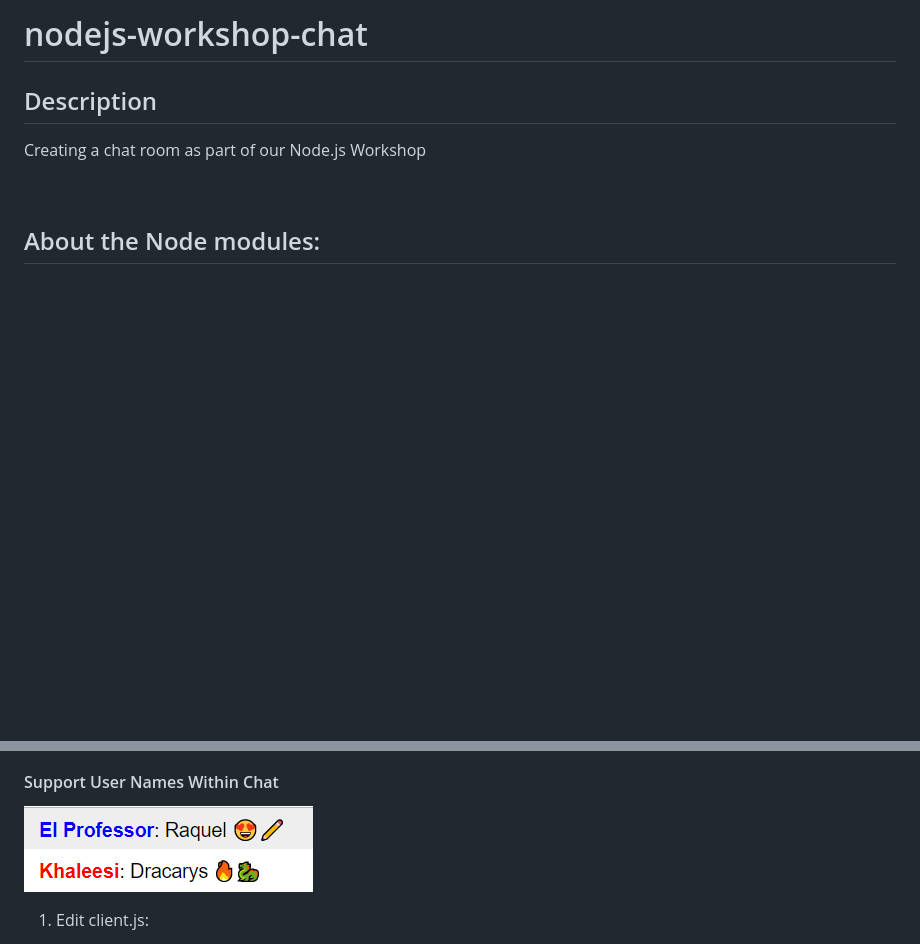
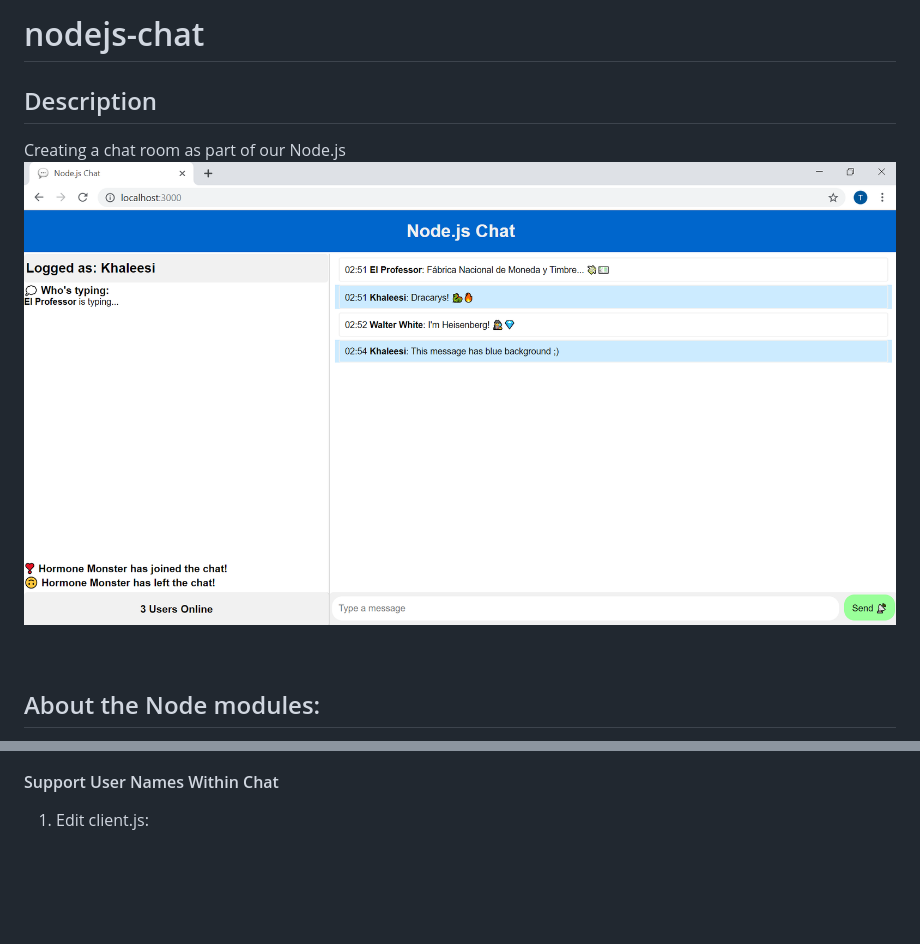
Before and after one commit to TomHerman11/nodejs-group-chat, a Markdown page: README.md, 2 parts joined by grey strips. Drawn GitHub-style; pictures changed too: README_resources/Nodejs_Chat_Demo.png (added), README_resources/insert_user_name_colored.png (deleted); blank space fills up the shorter version.

Commit message:
add screenshot

````diff
--- a/README.md
+++ b/README.md
@@ -1,6 +1,8 @@
-# nodejs-workshop-chat
+# nodejs-chat
 ## Description
-Creating a chat room as part of our Node.js Workshop
+Creating a chat room as part of our Node.js
+![Alt text](README_resources/Nodejs_Chat_Demo.png?raw=true "Node.js Chat Demo")
+
 
 <br/>
 
@@ -35,7 +37,6 @@ Creating a chat room as part of our Node.js Workshop
 
 
 #### Support User Names Within Chat
-![Support User Names Result](./README_resources/insert_user_name_colored.png)
 1. Edit client.js:
    - After we recieved the username from the user, and changed the div with ```id=logged_as_info```, we would like to add another property to our socket in the **server** side. Why the server side? so each time we will send a new message in our chat, we want to show all of the users who was the username that sent the message.
 
````
